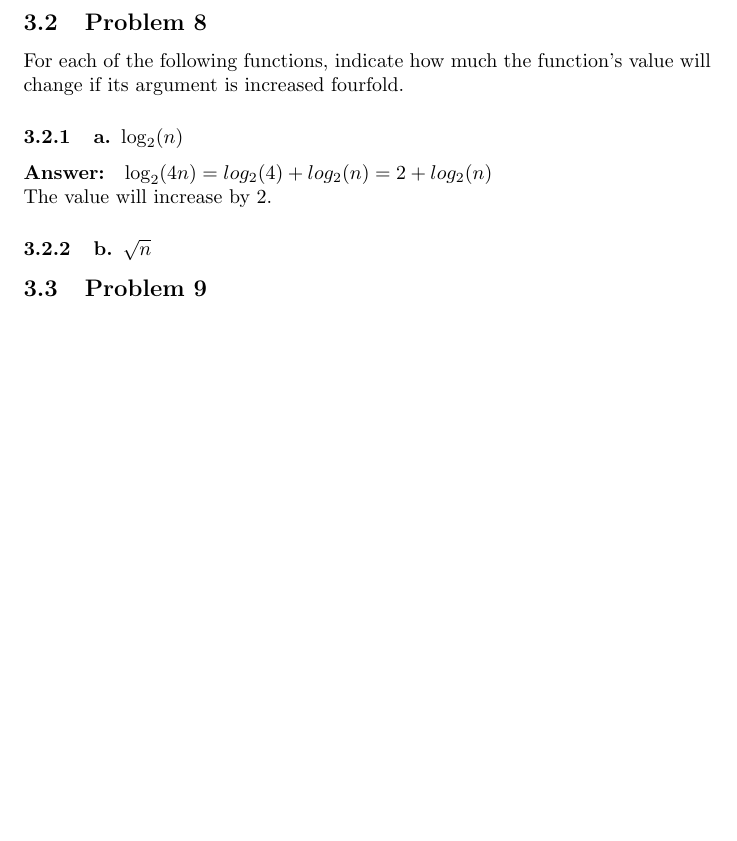
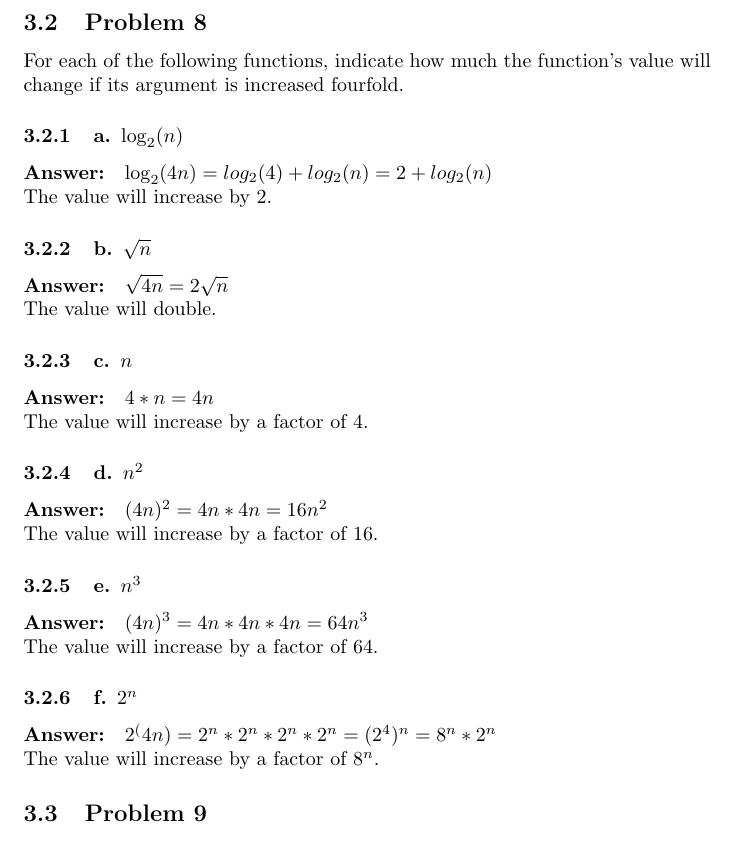
Before and after one commit to hadimarchi/college, a LaTeX problem sheet (fall_2018/Algorithms/HW1/HW1.tex): part of page 3 of 3 before the commit and part of page 3 of 4 after it, cut so that both start at the same text, the shorter picture padded with empty space. Compiled offline with pdfLaTeX.

Commit message:
continued work on algorithms assignment 1

```diff
--- a/fall_2018/Algorithms/HW1/HW1.tex
+++ b/fall_2018/Algorithms/HW1/HW1.tex
@@ -51,4 +51,23 @@
               $\log_{2}(4n) = log_{2}(4) + log_2(n) = 2 + log_2(n)$ \\
               The value will increase by 2.
     \subsubsection{b. $\sqrt{n}$}
+      \paragraph{Answer:}
+          $\sqrt{4n} = 2\sqrt{n}$ \\
+          The value will double.
+    \subsubsection{c. $n$}
+      \paragraph{Answer:}
+        $4*n = 4n$ \\
+        The value will increase by a factor of 4.
+    \subsubsection{d. $n^2$}
+      \paragraph{Answer:}
+        $(4n)^2 = 4n * 4n = 16n^2$ \\
+        The value will increase by a factor of 16.
+    \subsubsection{e. $n^3$}
+      \paragraph{Answer:}
+        $(4n)^3 = 4n * 4n * 4n = 64n^3$ \\
+        The value will increase by a factor of 64.
+    \subsubsection{f. $2^n$}
+      \paragraph{Answer:}
+        $2^(4n) = 2^n * 2^n * 2^n * 2^n = (2^4)^n = 8^n * 2^n$ \\
+        The value will increase by a factor of $8^n$.
   \subsection{Problem 9}
```
Also changed, not shown: fall_2018/Algorithms/HW1/HW1.md (deleted), fall_2018/Algorithms/HW1/HW1.pdf, fall_2018/Database_Systems/HW1/HW1.md (renamed from fall_2018/Database_Systems/HW/HW1.md), fall_2018/Database_Systems/HW1/HW1.pdf (renamed from fall_2018/Database_Systems/HW/HW1.pdf), fall_2018/Algorithms/HW1/HW1.tex (17 more changed lines), 1 other file.
